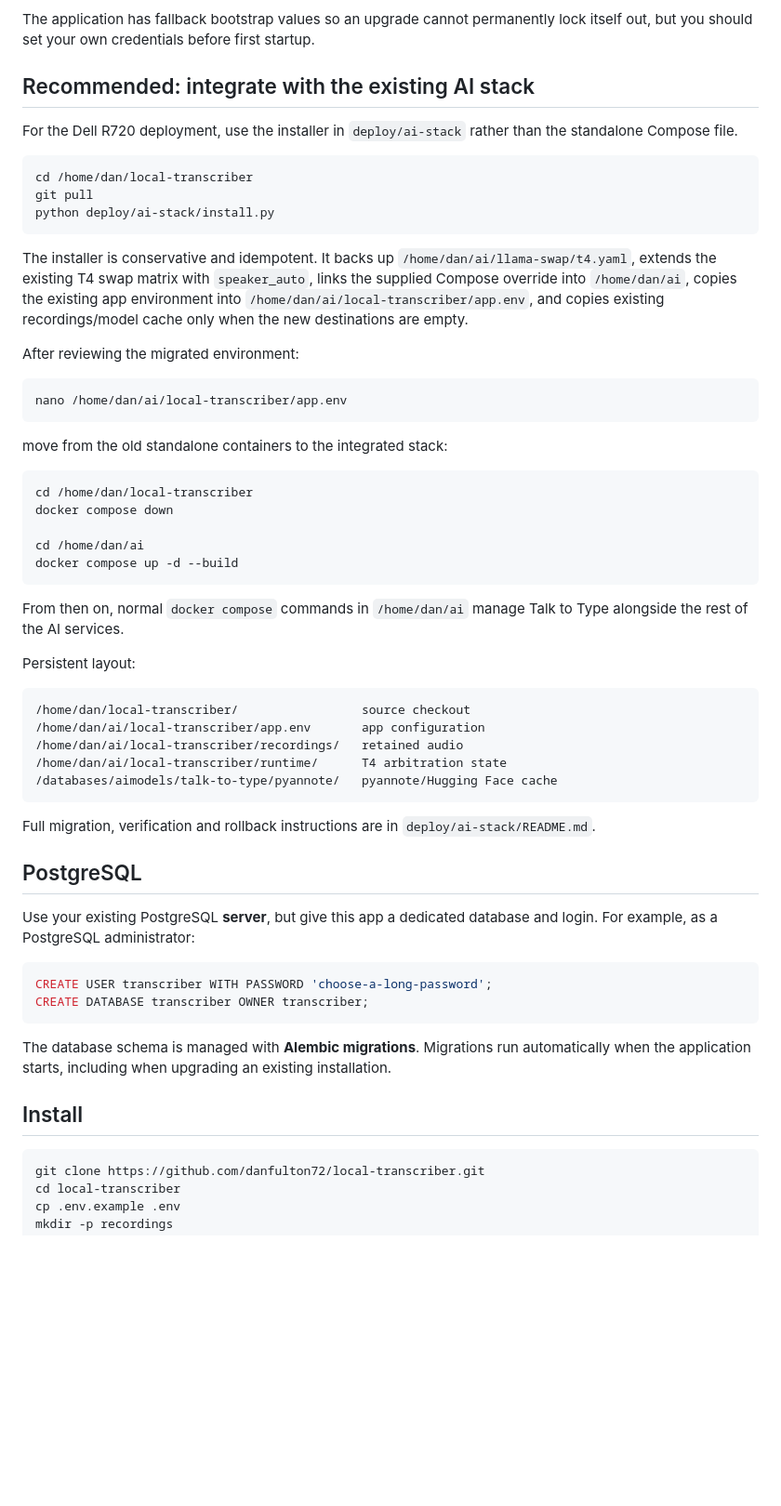
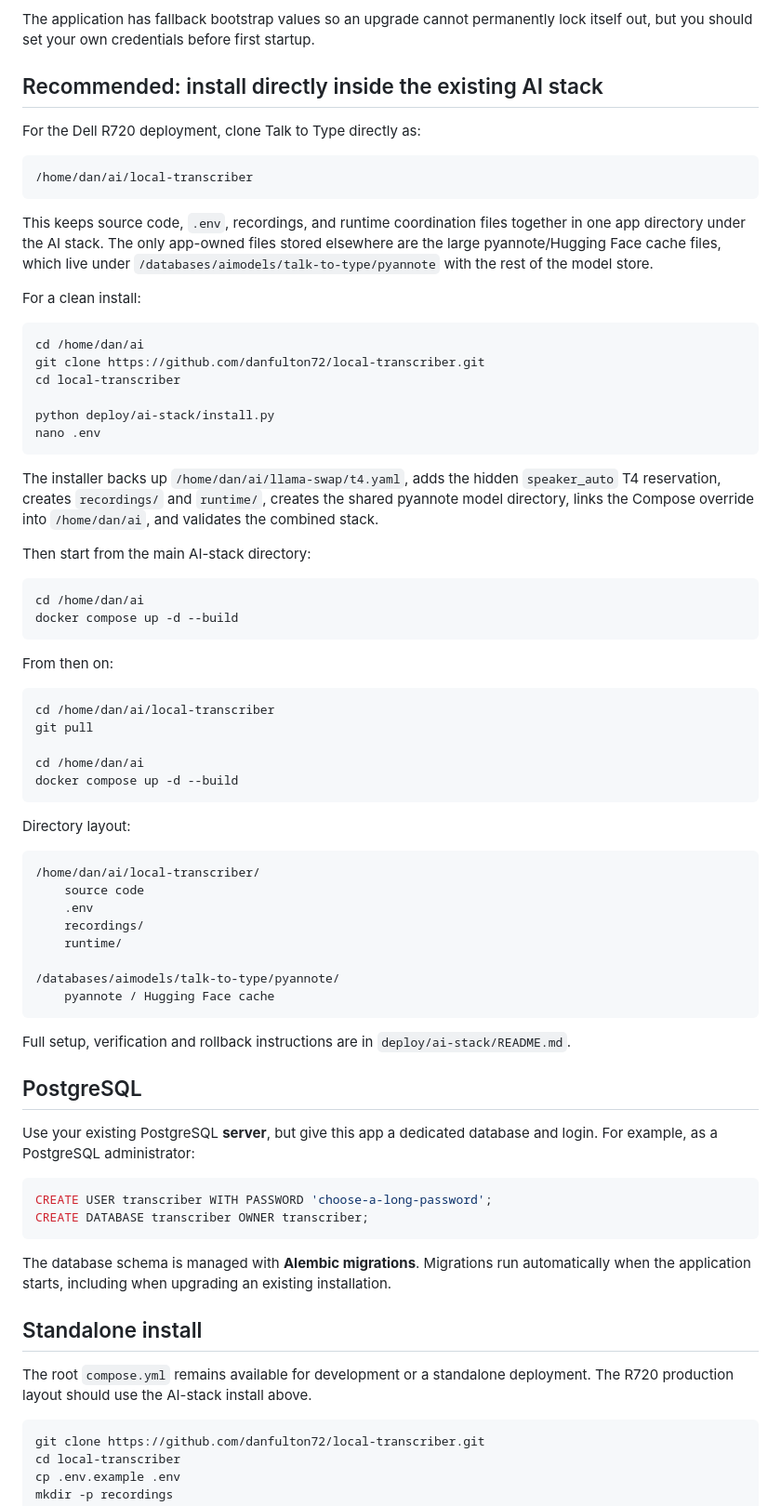
Before and after one commit to danfulton72/local-transcriber, a Markdown page: README.md, the part around one of its changes. Shown at 93% size. GitHub-like rendering; blank space fills up the shorter version.

Commit message:
Use clean source checkout inside ai stack

````diff
--- a/README.md
+++ b/README.md
@@ -172,47 +172,60 @@ On that first startup, the default account is created if it does not already exi
 
 The application has fallback bootstrap values so an upgrade cannot permanently lock itself out, but you should set your own credentials before first startup.
 
-## Recommended: integrate with the existing AI stack
+## Recommended: install directly inside the existing AI stack
 
-For the Dell R720 deployment, use the installer in `deploy/ai-stack` rather than the standalone Compose file.
+For the Dell R720 deployment, clone Talk to Type directly as:
+
+```text
+/home/dan/ai/local-transcriber
+```
+
+This keeps source code, `.env`, recordings, and runtime coordination files together in one app directory under the AI stack. The only app-owned files stored elsewhere are the large pyannote/Hugging Face cache files, which live under `/databases/aimodels/talk-to-type/pyannote` with the rest of the model store.
+
+For a clean install:
 
 ```bash
-cd /home/dan/local-transcriber
-git pull
+cd /home/dan/ai
+git clone https://github.com/danfulton72/local-transcriber.git
+cd local-transcriber
+
 python deploy/ai-stack/install.py
+nano .env
 ```
 
-The installer is conservative and idempotent. It backs up `/home/dan/ai/llama-swap/t4.yaml`, extends the existing T4 swap matrix with `speaker_auto`, links the supplied Compose override into `/home/dan/ai`, copies the existing app environment into `/home/dan/ai/local-transcriber/app.env`, and copies existing recordings/model cache only when the new destinations are empty.
+The installer backs up `/home/dan/ai/llama-swap/t4.yaml`, adds the hidden `speaker_auto` T4 reservation, creates `recordings/` and `runtime/`, creates the shared pyannote model directory, links the Compose override into `/home/dan/ai`, and validates the combined stack.
 
-After reviewing the migrated environment:
+Then start from the main AI-stack directory:
 
 ```bash
-nano /home/dan/ai/local-transcriber/app.env
+cd /home/dan/ai
+docker compose up -d --build
 ```
 
-move from the old standalone containers to the integrated stack:
+From then on:
 
 ```bash
-cd /home/dan/local-transcriber
-docker compose down
+cd /home/dan/ai/local-transcriber
+git pull
 
 cd /home/dan/ai
 docker compose up -d --build
 ```
 
-From then on, normal `docker compose` commands in `/home/dan/ai` manage Talk to Type alongside the rest of the AI services.
-
-Persistent layout:
+Directory layout:
 
 ```text
-/home/dan/local-transcriber/                 source checkout
-/home/dan/ai/local-transcriber/app.env       app configuration
-/home/dan/ai/local-transcriber/recordings/   retained audio
-/home/dan/ai/local-transcriber/runtime/      T4 arbitration state
-/databases/aimodels/talk-to-type/pyannote/   pyannote/Hugging Face cache
+/home/dan/ai/local-transcriber/
+    source code
+    .env
+    recordings/
+    runtime/
+
+/databases/aimodels/talk-to-type/pyannote/
+    pyannote / Hugging Face cache
 ```
 
-Full migration, verification and rollback instructions are in `deploy/ai-stack/README.md`.
+Full setup, verification and rollback instructions are in `deploy/ai-stack/README.md`.
 
 ## PostgreSQL
 
@@ -225,7 +238,9 @@ CREATE DATABASE transcriber OWNER transcriber;
 
 The database schema is managed with **Alembic migrations**. Migrations run automatically when the application starts, including when upgrading an existing installation.
 
-## Install
+## Standalone install
+
+The root `compose.yml` remains available for development or a standalone deployment. The R720 production layout should use the AI-stack install above.
 
 ```bash
 git clone https://github.com/danfulton72/local-transcriber.git
````
Also changed, not shown: other parts of README.md (+8 -4 lines).
